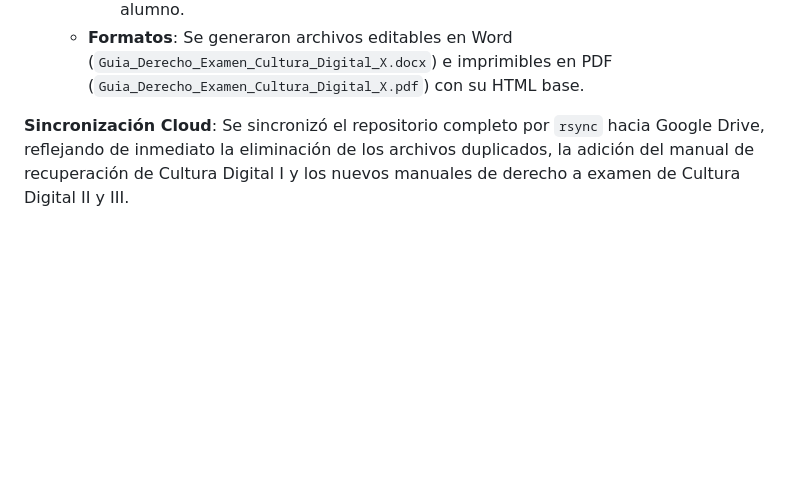
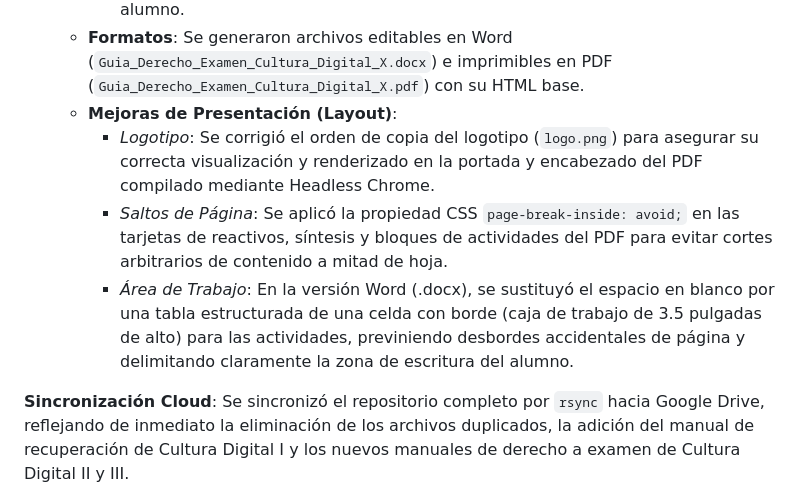
Before and after one commit to felifade/Proyecto_Gestion_CEB, a Markdown page: 00_Memorias_y_Bitacoras/Memoria_Operaciones_2026-06-23.md, the part around the change. Rendered like a GitHub page; blank space fills up the shorter version.

Commit message:
docs: registrar mejoras de layout en guias de derecho a examen

```diff
--- a/00_Memorias_y_Bitacoras/Memoria_Operaciones_2026-06-23.md
+++ b/00_Memorias_y_Bitacoras/Memoria_Operaciones_2026-06-23.md
@@ -79,5 +79,9 @@ A solicitud del usuario, se realizó una separación estricta del material de tr
         3. *Actividades de Desarrollo*: Ejercicios específicos de la materia (tablas de roles, dibujos de topologías, guiones de podcast, análisis de seguridad).
         4. *Lista de Cotejo*: Tabla de evaluación de 10 puntos para validar el entregable del alumno.
     *   **Formatos**: Se generaron archivos editables en Word (`Guia_Derecho_Examen_Cultura_Digital_X.docx`) e imprimibles en PDF (`Guia_Derecho_Examen_Cultura_Digital_X.pdf`) con su HTML base.
+    *   **Mejoras de Presentación (Layout)**:
+        *   *Logotipo*: Se corrigió el orden de copia del logotipo (`logo.png`) para asegurar su correcta visualización y renderizado en la portada y encabezado del PDF compilado mediante Headless Chrome.
+        *   *Saltos de Página*: Se aplicó la propiedad CSS `page-break-inside: avoid;` en las tarjetas de reactivos, síntesis y bloques de actividades del PDF para evitar cortes arbitrarios de contenido a mitad de hoja.
+        *   *Área de Trabajo*: En la versión Word (.docx), se sustituyó el espacio en blanco por una tabla estructurada de una celda con borde (caja de trabajo de 3.5 pulgadas de alto) para las actividades, previniendo desbordes accidentales de página y delimitando claramente la zona de escritura del alumno.
 
 **Sincronización Cloud**: Se sincronizó el repositorio completo por `rsync` hacia Google Drive, reflejando de inmediato la eliminación de los archivos duplicados, la adición del manual de recuperación de Cultura Digital I y los nuevos manuales de derecho a examen de Cultura Digital II y III.
```
